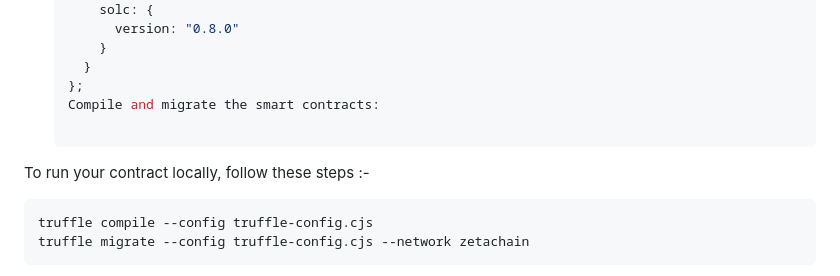
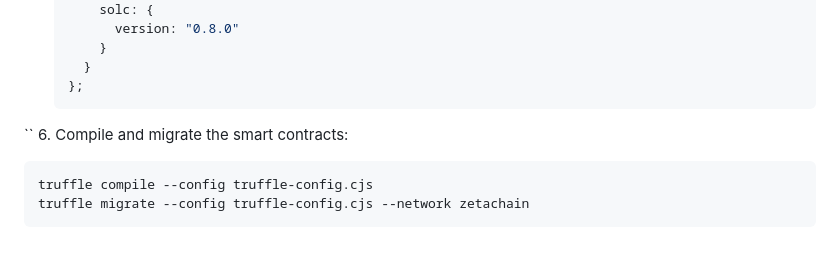
Before and after one commit to slashexx/kisansetu, a Markdown page: README.md, the part around the change. Rendered like a GitHub page; blank space fills up the shorter version.

````diff
--- a/README.md
+++ b/README.md
@@ -114,10 +114,8 @@ Kisansetu is a comprehensive platform designed to facilitate assured contract fa
        }
      }
    };
-   Compile and migrate the smart contracts:
-
-To run your contract locally, follow these steps :-
-
+``
+6. Compile and migrate the smart contracts:
    ```bash
    truffle compile --config truffle-config.cjs
    truffle migrate --config truffle-config.cjs --network zetachain
````
